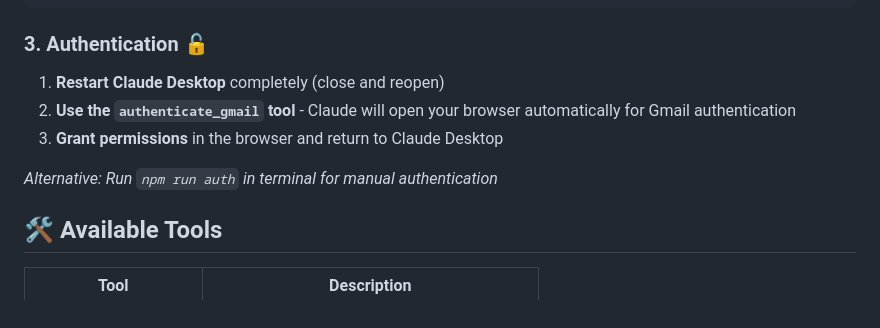
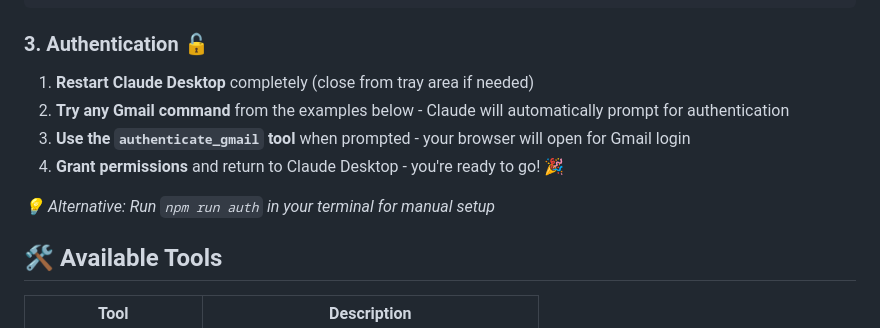
Before and after one commit to muammar-yacoob/GMail-Manager-MCP, a Markdown page: README.md, the part around the change. Drawn GitHub-style.

````diff
--- a/README.md
+++ b/README.md
@@ -89,11 +89,13 @@ Add this to your Claude Desktop config file:
 ```
 
 ### 3. Authentication 🔓
-1. **Restart Claude Desktop** completely (close and reopen)
-2. **Use the `authenticate_gmail` tool** - Claude will open your browser automatically for Gmail authentication
-3. **Grant permissions** in the browser and return to Claude Desktop
 
-*Alternative: Run `npm run auth` in terminal for manual authentication*
+1. **Restart Claude Desktop** completely (close from tray area if needed)
+2. **Try any Gmail command** from the examples below - Claude will automatically prompt for authentication
+3. **Use the `authenticate_gmail` tool** when prompted - your browser will open for Gmail login
+4. **Grant permissions** and return to Claude Desktop - you're ready to go! 🎉
+
+*💡 Alternative: Run `npm run auth` in your terminal for manual setup*
 
 ## 🛠️ Available Tools
 
````
